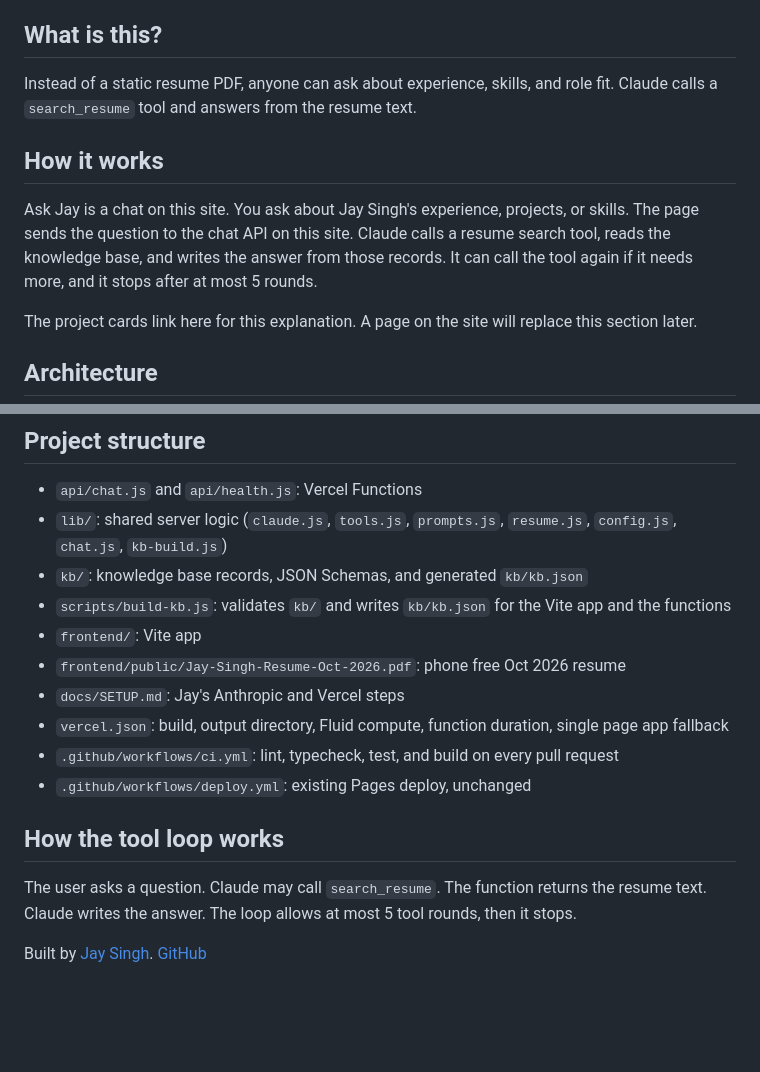
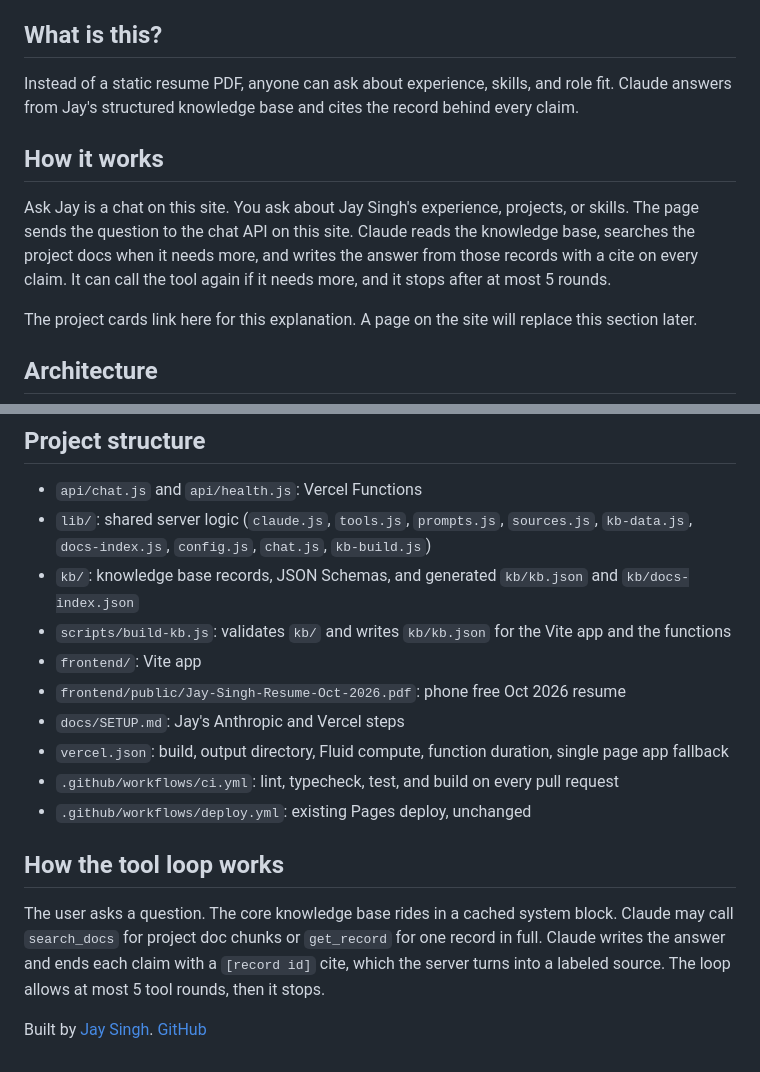
Before and after one commit to jaysinghcodes/ask-my-resume, a Markdown page: README.md, 2 parts joined by grey strips. GitHub-like rendering; blank space fills up the shorter version.

Commit message:
docs: chat API request contract and the T7 server layout

```diff
--- a/README.md
+++ b/README.md
@@ -8,11 +8,11 @@ The live demo above is the current GitHub Pages site. This repo is set up as one
 
 ## What is this?
 
-Instead of a static resume PDF, anyone can ask about experience, skills, and role fit. Claude calls a `search_resume` tool and answers from the resume text.
+Instead of a static resume PDF, anyone can ask about experience, skills, and role fit. Claude answers from Jay's structured knowledge base and cites the record behind every claim.
 
 ## How it works
 
-Ask Jay is a chat on this site. You ask about Jay Singh's experience, projects, or skills. The page sends the question to the chat API on this site. Claude calls a resume search tool, reads the knowledge base, and writes the answer from those records. It can call the tool again if it needs more, and it stops after at most 5 rounds.
+Ask Jay is a chat on this site. You ask about Jay Singh's experience, projects, or skills. The page sends the question to the chat API on this site. Claude reads the knowledge base, searches the project docs when it needs more, and writes the answer from those records with a cite on every claim. It can call the tool again if it needs more, and it stops after at most 5 rounds.
 
 The project cards link here for this explanation. A page on the site will replace this section later.
 
@@ -61,8 +61,8 @@ Create the Vercel project from [docs/SETUP.md](docs/SETUP.md). Name it `ask-jay`
 ## Project structure
 
 - `api/chat.js` and `api/health.js`: Vercel Functions
-- `lib/`: shared server logic (`claude.js`, `tools.js`, `prompts.js`, `resume.js`, `config.js`, `chat.js`, `kb-build.js`)
-- `kb/`: knowledge base records, JSON Schemas, and generated `kb/kb.json`
+- `lib/`: shared server logic (`claude.js`, `tools.js`, `prompts.js`, `sources.js`, `kb-data.js`, `docs-index.js`, `config.js`, `chat.js`, `kb-build.js`)
+- `kb/`: knowledge base records, JSON Schemas, and generated `kb/kb.json` and `kb/docs-index.json`
 - `scripts/build-kb.js`: validates `kb/` and writes `kb/kb.json` for the Vite app and the functions
 - `frontend/`: Vite app
 - `frontend/public/Jay-Singh-Resume-Oct-2026.pdf`: phone free Oct 2026 resume
@@ -73,6 +73,6 @@ Create the Vercel project from [docs/SETUP.md](docs/SETUP.md). Name it `ask-jay`
 
 ## How the tool loop works
 
-The user asks a question. Claude may call `search_resume`. The function returns the resume text. Claude writes the answer. The loop allows at most 5 tool rounds, then it stops.
+The user asks a question. The core knowledge base rides in a cached system block. Claude may call `search_docs` for project doc chunks or `get_record` for one record in full. Claude writes the answer and ends each claim with a `[record id]` cite, which the server turns into a labeled source. The loop allows at most 5 tool rounds, then it stops.
 
 Built by [Jay Singh](https://linkedin.com/in/j-singh19). [GitHub](https://github.com/jaysinghcodes)
```
Also changed, not shown: docs/SETUP.md (+24 -2 lines).
